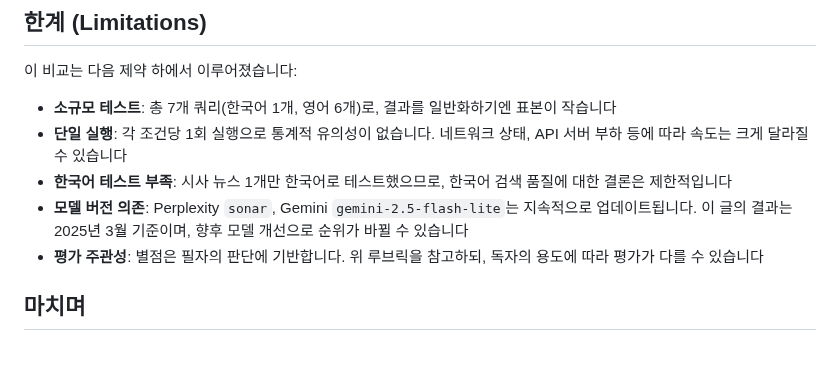
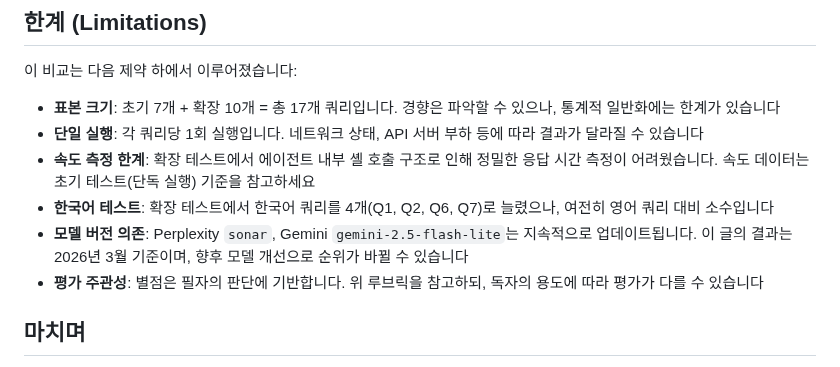
Before and after one commit to hansonkim/hansonkim.github.io, a Markdown page: src/posts/search-mcp-comparison.md, the part around the change. Drawn GitHub-style.

Commit message:
Sync blog posts (update: claude-code-config-management.md, update: claude-code-hooks-blog-automation.md, update: deepseek_ocr_blog.md, update: search-mcp-comparison.md) - 2026. 3. 18. PM 6:51:47

```diff
--- a/src/posts/search-mcp-comparison.md
+++ b/src/posts/search-mcp-comparison.md
@@ -368,10 +368,11 @@ CLAUDE.md에 이 원칙을 명시하면, Claude Code가 자동으로 용도에
 
 이 비교는 다음 제약 하에서 이루어졌습니다:
 
-- **소규모 테스트**: 총 7개 쿼리(한국어 1개, 영어 6개)로, 결과를 일반화하기엔 표본이 작습니다
-- **단일 실행**: 각 조건당 1회 실행으로 통계적 유의성이 없습니다. 네트워크 상태, API 서버 부하 등에 따라 속도는 크게 달라질 수 있습니다
-- **한국어 테스트 부족**: 시사 뉴스 1개만 한국어로 테스트했으므로, 한국어 검색 품질에 대한 결론은 제한적입니다
-- **모델 버전 의존**: Perplexity `sonar`, Gemini `gemini-2.5-flash-lite`는 지속적으로 업데이트됩니다. 이 글의 결과는 2025년 3월 기준이며, 향후 모델 개선으로 순위가 바뀔 수 있습니다
+- **표본 크기**: 초기 7개 + 확장 10개 = 총 17개 쿼리입니다. 경향은 파악할 수 있으나, 통계적 일반화에는 한계가 있습니다
+- **단일 실행**: 각 쿼리당 1회 실행입니다. 네트워크 상태, API 서버 부하 등에 따라 결과가 달라질 수 있습니다
+- **속도 측정 한계**: 확장 테스트에서 에이전트 내부 셸 호출 구조로 인해 정밀한 응답 시간 측정이 어려웠습니다. 속도 데이터는 초기 테스트(단독 실행) 기준을 참고하세요
+- **한국어 테스트**: 확장 테스트에서 한국어 쿼리를 4개(Q1, Q2, Q6, Q7)로 늘렸으나, 여전히 영어 쿼리 대비 소수입니다
+- **모델 버전 의존**: Perplexity `sonar`, Gemini `gemini-2.5-flash-lite`는 지속적으로 업데이트됩니다. 이 글의 결과는 2026년 3월 기준이며, 향후 모델 개선으로 순위가 바뀔 수 있습니다
 - **평가 주관성**: 별점은 필자의 판단에 기반합니다. 위 루브릭을 참고하되, 독자의 용도에 따라 평가가 다를 수 있습니다
 
 ## 마치며
```
